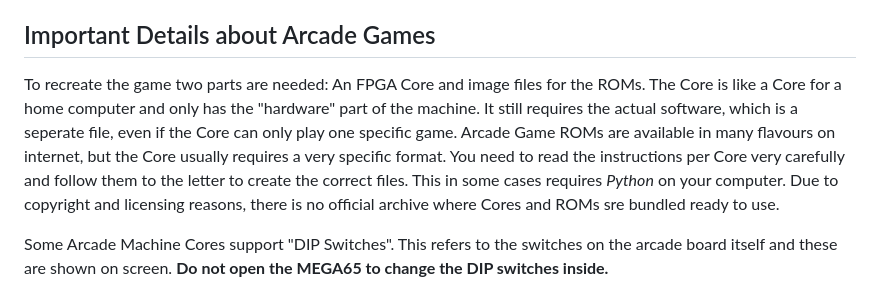
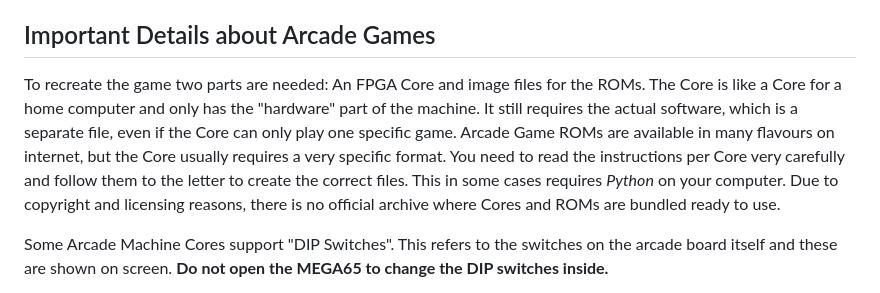
Before and after one commit to Kugelblitz360/m65-altcores, a Markdown page: arcade-cores.md, the part around the change. GitHub-like rendering.

Commit message:
fix: correct seperate -> separate and sre -> are typos in arcade-cores.md

```diff
--- a/arcade-cores.md
+++ b/arcade-cores.md
@@ -3,7 +3,7 @@ The MEGA65 can also be turned into an arcade game machine. As many early arcade
 
 ## Important Details about Arcade Games
 
-To recreate the game two parts are needed: An FPGA Core and image files for the ROMs. The Core is like a Core for a home computer and only has the "hardware" part of the machine. It still requires the actual software, which is a seperate file, even if the Core can only play one specific game. Arcade Game ROMs are available in many flavours on internet, but the Core usually requires a very specific format. You need to read the instructions per Core very carefully and follow them to the letter to create the correct files. This in some cases requires _Python_ on your computer. Due to copyright and licensing reasons, there is no official archive where Cores and ROMs sre bundled ready to use.
+To recreate the game two parts are needed: An FPGA Core and image files for the ROMs. The Core is like a Core for a home computer and only has the "hardware" part of the machine. It still requires the actual software, which is a separate file, even if the Core can only play one specific game. Arcade Game ROMs are available in many flavours on internet, but the Core usually requires a very specific format. You need to read the instructions per Core very carefully and follow them to the letter to create the correct files. This in some cases requires _Python_ on your computer. Due to copyright and licensing reasons, there is no official archive where Cores and ROMs are bundled ready to use.
 
 Some Arcade Machine Cores support "DIP Switches". This refers to the switches on the arcade board itself and these are shown on screen. **Do not open the MEGA65 to change the DIP switches inside.**
 
```
